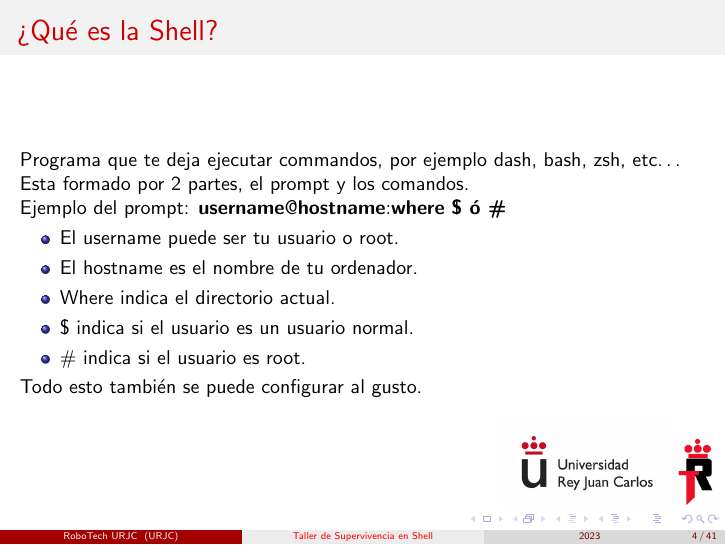
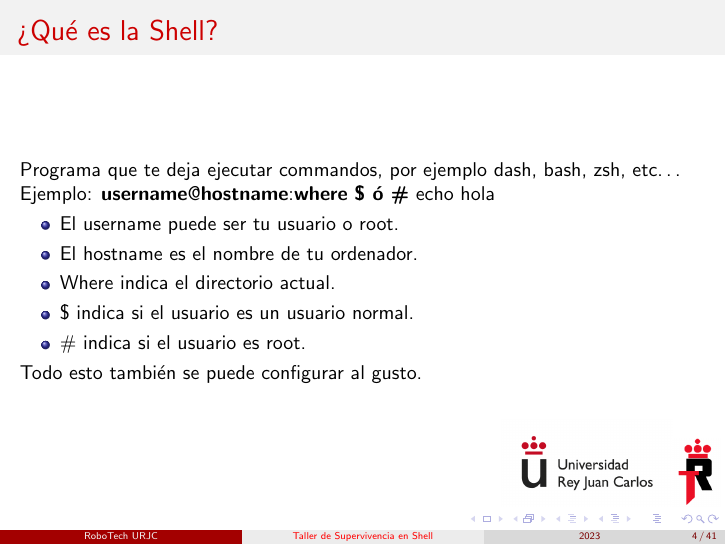
Before and after one commit to RoboTech-URJC/RoboTech-Resources, LaTeX slides (Taller_Linux_Shell_2023/Charla_Shell/Latex/shell.tex): page 4 of 41. Compiled offline with pdfLaTeX.

Commit message:
Solving issue with institution name

```diff
--- a/Taller_Linux_Shell_2023/Charla_Shell/Latex/shell.tex
+++ b/Taller_Linux_Shell_2023/Charla_Shell/Latex/shell.tex
@@ -2,7 +2,7 @@
 %Information to be included in the title page:
 \title{Taller de Supervivencia en Shell}
 \author{RoboTech URJC}
-\institute{URJC}
+\institute[]{URJC}
 \date{2023}
 \usepackage{hyperref}
 \hypersetup{ colorlinks=true,%linkcolor=black,
@@ -54,18 +54,16 @@
 	\begin{frame}
 		\frametitle{¿Qué es la Shell?}
 		Programa que te deja ejecutar commandos, por ejemplo dash, bash, zsh, etc…	\\
-		Esta formado por 2 partes, el prompt y los comandos.\\
-		\newline
-		Ejemplo del prompt:
-		\textbf{username}@\textbf{hostname}:\textbf{where} \textbf{\$ ó \#}\\
+		Ejemplo:
+		\textbf{username}@\textbf{hostname}:\textbf{where} \textbf{\$ ó \#} echo hola\\
 		\begin{itemize}
-			\item El username puede ser tu usuario o root.\\
-			\item El hostname es el nombre de tu ordenador.\\
-			\item Where indica el directorio actual.\\
-			\item \$ indica si el usuario es un usuario normal.\\
+			\item El username puede ser tu usuario o root.
+			\item El hostname es el nombre de tu ordenador.
+			\item Where indica el directorio actual.
+			\item \$ indica si el usuario es un usuario normal.
 			\item \# indica si el usuario es root.
 		\end{itemize}
-		Todo esto también se puede configurar al gusto.
+		Todo esto también se puede configurar al gusto.\\
 	\end{frame}
 
 	\begin{frame}
```
Also changed, not shown: Taller_Linux_Shell_2023/Charla_Linux/Latex/linux.tex (+1 -1 lines), Taller_Linux_Shell_2023/Charla_Linux/Latex/linux.pdf, 6 other files.
